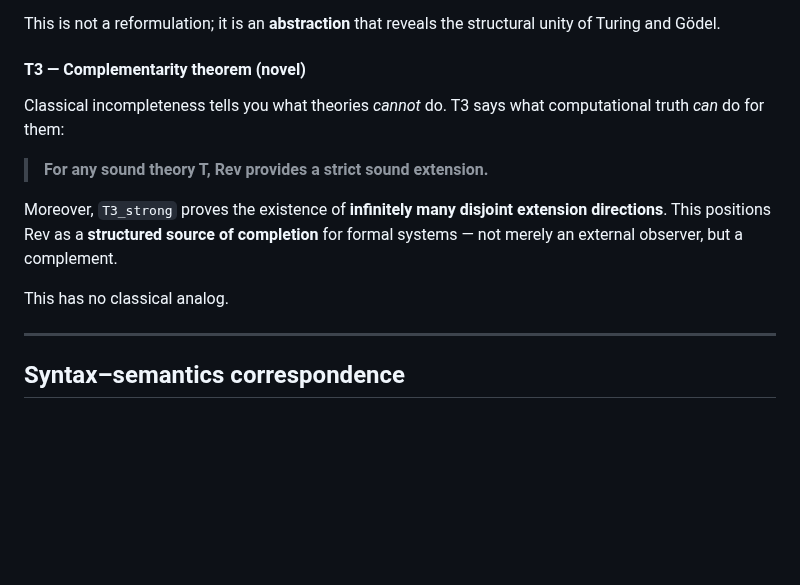
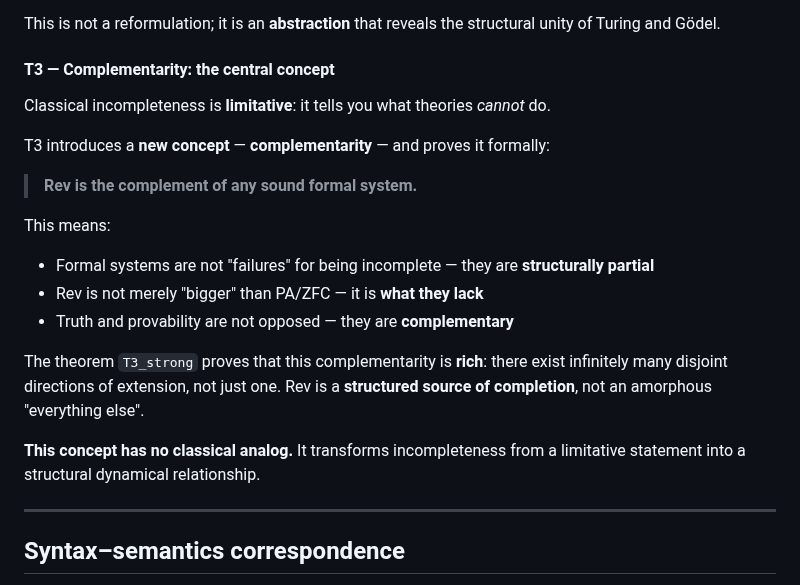
Before and after one commit to JohnDoe-collab-stack/RevHalt, a Markdown page: REadme.md, the part around the change. Drawn GitHub-style; blank space fills up the shorter version.

```diff
--- a/REadme.md
+++ b/REadme.md
@@ -47,15 +47,22 @@ T2 extracts their **common abstract core** via `TuringGodelContext'`:
 
 This is not a reformulation; it is an **abstraction** that reveals the structural unity of Turing and Gödel.
 
-#### T3 — Complementarity theorem (novel)
+#### T3 — Complementarity: the central concept
 
-Classical incompleteness tells you what theories *cannot* do. T3 says what computational truth *can* do for them:
+Classical incompleteness is **limitative**: it tells you what theories *cannot* do.
 
-> **For any sound theory T, Rev provides a strict sound extension.**
+T3 introduces a **new concept** — **complementarity** — and proves it formally:
 
-Moreover, `T3_strong` proves the existence of **infinitely many disjoint extension directions**. This positions Rev as a **structured source of completion** for formal systems — not merely an external observer, but a complement.
+> **Rev is the complement of any sound formal system.**
 
-This has no classical analog.
+This means:
+- Formal systems are not "failures" for being incomplete — they are **structurally partial**
+- Rev is not merely "bigger" than PA/ZFC — it is **what they lack**
+- Truth and provability are not opposed — they are **complementary**
+
+The theorem `T3_strong` proves that this complementarity is **rich**: there exist infinitely many disjoint directions of extension, not just one. Rev is a **structured source of completion**, not an amorphous "everything else".
+
+**This concept has no classical analog.** It transforms incompleteness from a limitative statement into a structural dynamical relationship.
 
 ---
 
```
